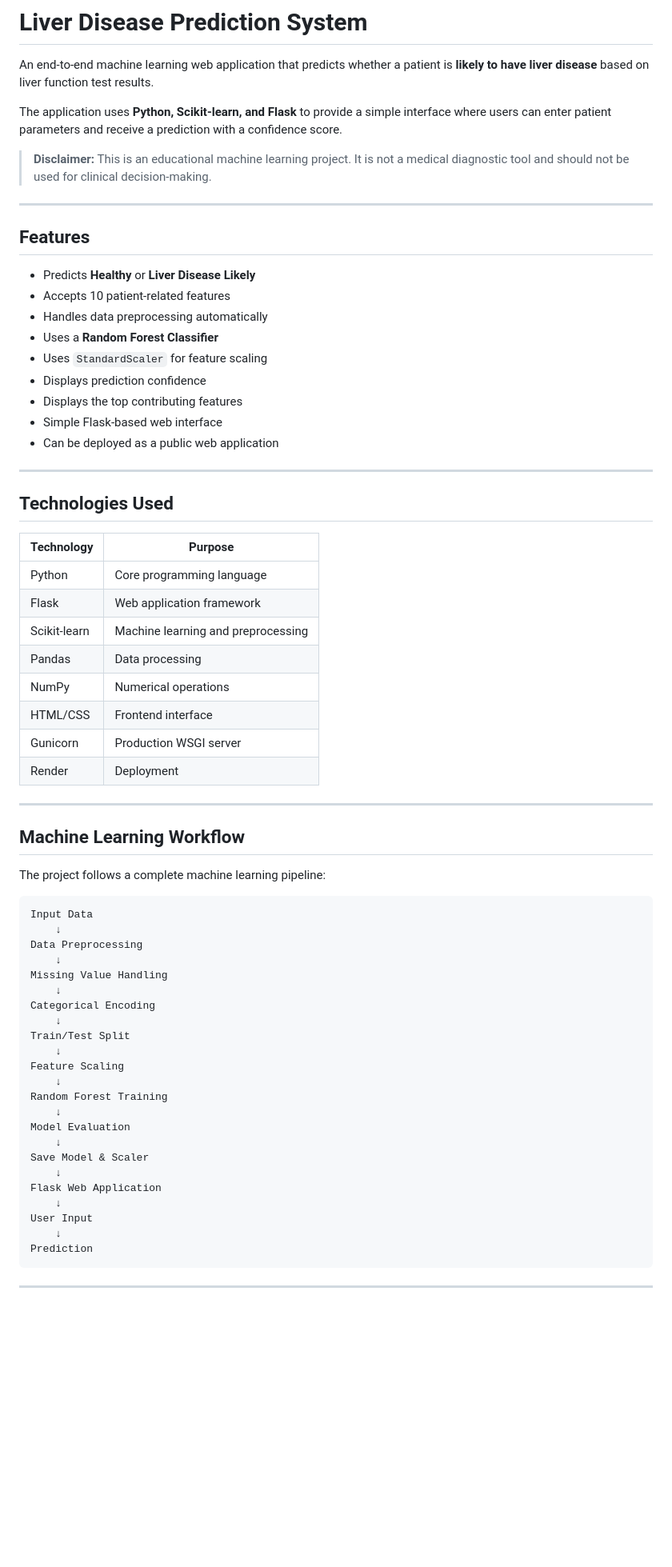
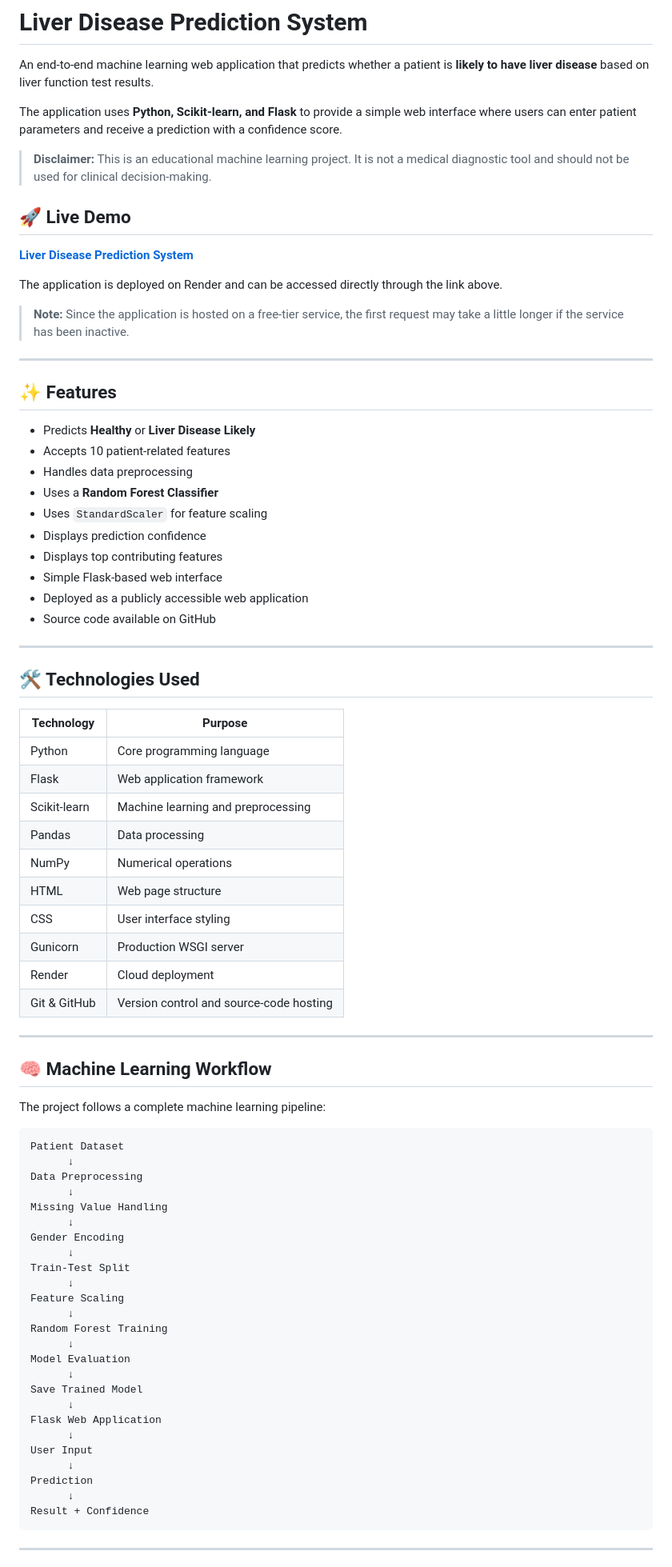
Before and after one commit to saiprasanth-026/liver-disease-prediction, a Markdown page: README.md, the part around one of its changes. Shown at 80% size. Rendered like a GitHub page; blank space fills up the shorter version.

````diff
--- a/README.md
+++ b/README.md
@@ -2,69 +2,82 @@
 
 An end-to-end machine learning web application that predicts whether a patient is **likely to have liver disease** based on liver function test results.
 
-The application uses **Python, Scikit-learn, and Flask** to provide a simple interface where users can enter patient parameters and receive a prediction with a confidence score.
+The application uses **Python, Scikit-learn, and Flask** to provide a simple web interface where users can enter patient parameters and receive a prediction with a confidence score.
 
 > **Disclaimer:** This is an educational machine learning project. It is not a medical diagnostic tool and should not be used for clinical decision-making.
 
+## 🚀 Live Demo
+
+**[Liver Disease Prediction System](https://liver-disease-prediction-1sae.onrender.com)**
+
+The application is deployed on Render and can be accessed directly through the link above.
+
+> **Note:** Since the application is hosted on a free-tier service, the first request may take a little longer if the service has been inactive.
+
 ---
 
-## Features
+## ✨ Features
 
 * Predicts **Healthy** or **Liver Disease Likely**
 * Accepts 10 patient-related features
-* Handles data preprocessing automatically
+* Handles data preprocessing
 * Uses a **Random Forest Classifier**
 * Uses `StandardScaler` for feature scaling
 * Displays prediction confidence
-* Displays the top contributing features
+* Displays top contributing features
 * Simple Flask-based web interface
-* Can be deployed as a public web application
+* Deployed as a publicly accessible web application
+* Source code available on GitHub
 
 ---
 
-## Technologies Used
+## 🛠️ Technologies Used
 
-| Technology   | Purpose                            |
-| ------------ | ---------------------------------- |
-| Python       | Core programming language          |
-| Flask        | Web application framework          |
-| Scikit-learn | Machine learning and preprocessing |
-| Pandas       | Data processing                    |
-| NumPy        | Numerical operations               |
-| HTML/CSS     | Frontend interface                 |
-| Gunicorn     | Production WSGI server             |
-| Render       | Deployment                         |
+| Technology   | Purpose                                 |
+| ------------ | --------------------------------------- |
+| Python       | Core programming language               |
+| Flask        | Web application framework               |
+| Scikit-learn | Machine learning and preprocessing      |
+| Pandas       | Data processing                         |
+| NumPy        | Numerical operations                    |
+| HTML         | Web page structure                      |
+| CSS          | User interface styling                  |
+| Gunicorn     | Production WSGI server                  |
+| Render       | Cloud deployment                        |
+| Git & GitHub | Version control and source-code hosting |
 
 ---
 
-## Machine Learning Workflow
+## 🧠 Machine Learning Workflow
 
 The project follows a complete machine learning pipeline:
 
 ```text
-Input Data
-    ↓
+Patient Dataset
+      ↓
 Data Preprocessing
-    ↓
+      ↓
 Missing Value Handling
-    ↓
-Categorical Encoding
-    ↓
-Train/Test Split
-    ↓
+      ↓
+Gender Encoding
+      ↓
+Train-Test Split
+      ↓
 Feature Scaling
-    ↓
+      ↓
 Random Forest Training
-    ↓
+      ↓
 Model Evaluation
-    ↓
-Save Model & Scaler
-    ↓
+      ↓
+Save Trained Model
+      ↓
 Flask Web Application
-    ↓
+      ↓
 User Input
-    ↓
+      ↓
 Prediction
+      ↓
+Result + Confidence
 ```
 
 ---
````
Also changed, not shown: other parts of README.md (+161 -117 lines).
